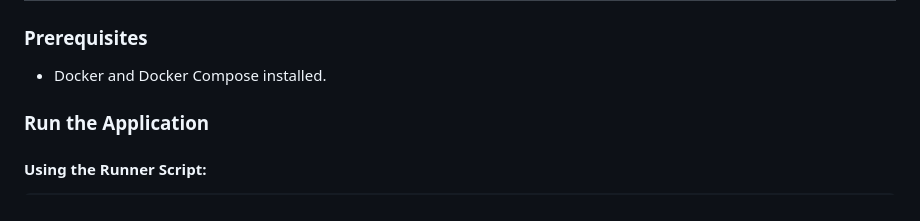
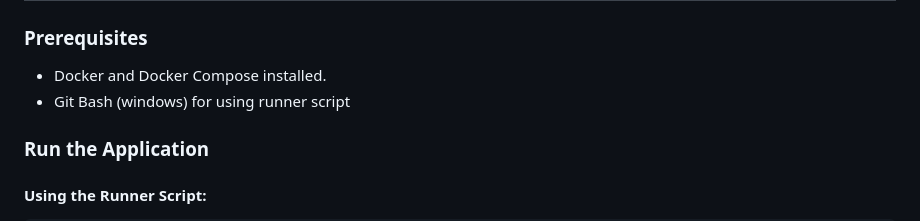
Before and after one commit to ajain342/ser516-spr25-team5, a Markdown page: README.md, the part around the change. Drawn GitHub-style.

Commit message:
minor tweaks to readme

```diff
--- a/README.md
+++ b/README.md
@@ -20,6 +20,7 @@
 
 ### Prerequisites
 - Docker and Docker Compose installed.
+- Git Bash (windows) for using runner script
 
 ### Run the Application
 
```
